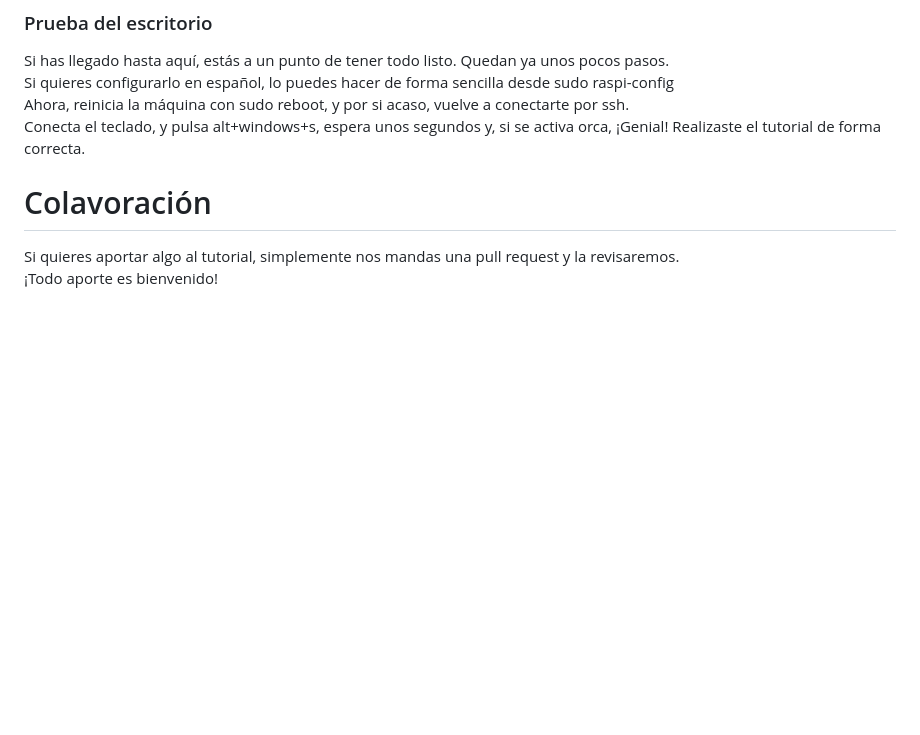
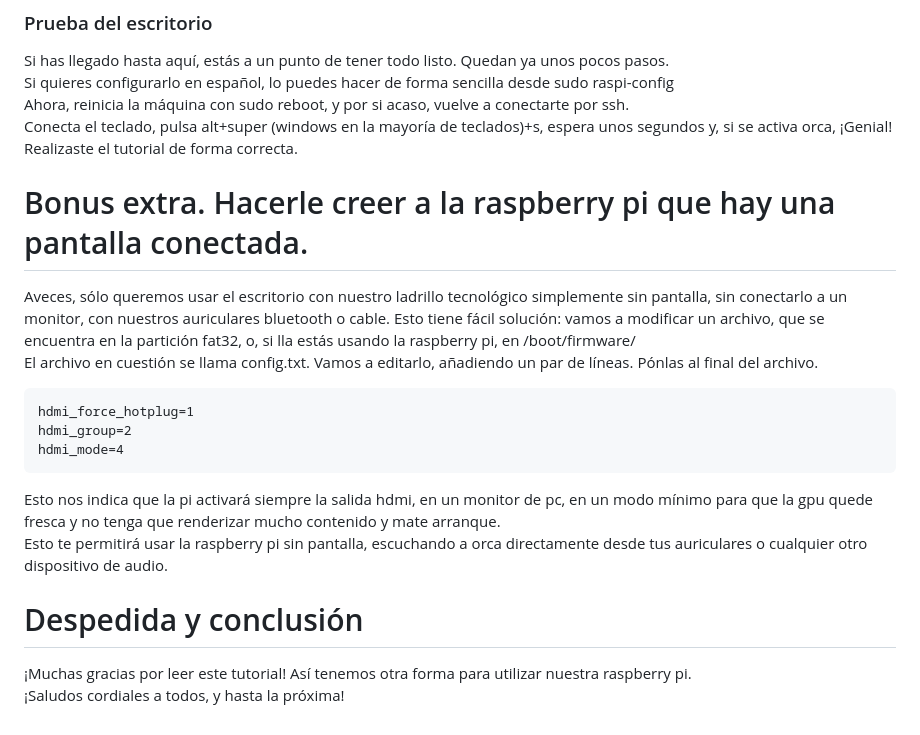
Before and after one commit to ceguilando/ceguilando.github.io, a Markdown page: tutoriales/mate-rpi/index.md, the part around the change. GitHub-like rendering; blank space fills up the shorter version.

Commit message:
El tutorial se modificó para añadir cómo emular una pantalla virtual.

````diff
--- a/tutoriales/mate-rpi/index.md
+++ b/tutoriales/mate-rpi/index.md
@@ -53,7 +53,17 @@ El proceso es sencillo, pero te puede frustrar si, como yo, eres nuevo en este m
 Si has llegado hasta aquí, estás a un punto de tener todo listo. Quedan ya unos pocos pasos.
 Si quieres configurarlo en español, lo puedes hacer de forma sencilla desde sudo raspi-config
 Ahora, reinicia la máquina con sudo reboot, y por si acaso, vuelve a conectarte por ssh.
-Conecta el teclado, y pulsa alt+windows+s, espera unos segundos y, si se activa orca, ¡Genial!  Realizaste el tutorial de forma correcta.
-# Colavoración
-Si quieres aportar algo al tutorial, simplemente nos mandas una pull request y la revisaremos.
-¡Todo aporte es bienvenido!
+Conecta el teclado, pulsa alt+super (windows en la mayoría de teclados)+s, espera unos segundos y, si se activa orca, ¡Genial!  Realizaste el tutorial de forma correcta.
+# Bonus extra. Hacerle creer a la raspberry pi que hay una pantalla conectada.
+Aveces, sólo queremos usar el escritorio con nuestro ladrillo tecnológico simplemente sin pantalla, sin conectarlo a un monitor, con nuestros auriculares bluetooth o cable. Esto tiene fácil solución: vamos a modificar un archivo, que se encuentra en la partición fat32, o, si lla estás usando la raspberry pi, en /boot/firmware/
+El archivo en cuestión se llama config.txt. Vamos a editarlo, añadiendo un par de líneas. Pónlas al final del archivo.
+```
+hdmi_force_hotplug=1
+hdmi_group=2
+hdmi_mode=4
+```
+Esto nos indica que la pi activará siempre la salida hdmi, en un monitor de pc, en un modo mínimo para que la gpu quede fresca y no tenga que renderizar mucho contenido y mate arranque.
+Esto te permitirá usar la raspberry pi sin pantalla, escuchando a orca directamente desde tus  auriculares o cualquier otro dispositivo de audio.
+# Despedida y conclusión
+¡Muchas gracias por leer este tutorial! Así tenemos otra forma para utilizar nuestra raspberry pi.
+¡Saludos cordiales a todos, y hasta la próxima!
````
